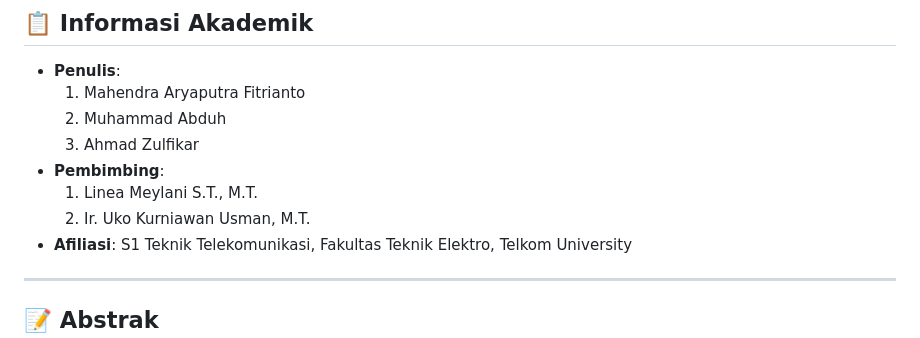
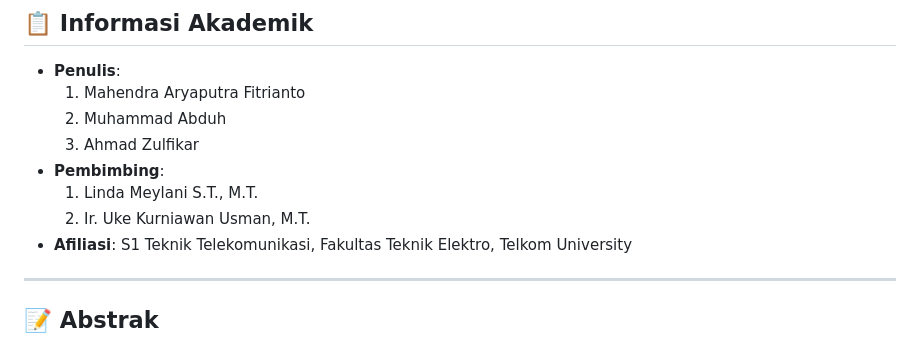
Before and after one commit to mahendraarya020-lang/V2V-BIMBINGAN, a Markdown page: README.md, the part around the change. Rendered like a GitHub page.

```diff
--- a/README.md
+++ b/README.md
@@ -11,8 +11,8 @@ Aplikasi Platform Simulasi 2D Interaktif *Client-Server* terintegrasi Emulator J
   2. Muhammad Abduh
   3. Ahmad Zulfikar
 * **Pembimbing**:
-  1. Linea Meylani S.T., M.T.
-  2. Ir. Uko Kurniawan Usman, M.T.
+  1. Linda Meylani S.T., M.T.
+  2. Ir. Uke Kurniawan Usman, M.T.
 * **Afiliasi**: S1 Teknik Telekomunikasi, Fakultas Teknik Elektro, Telkom University
 
 ---
```
